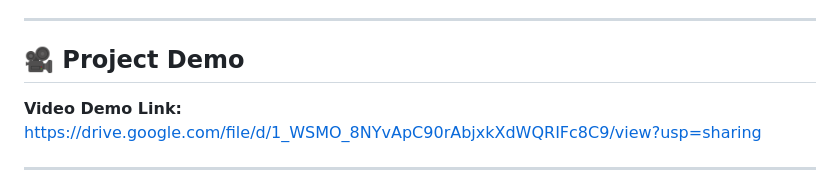
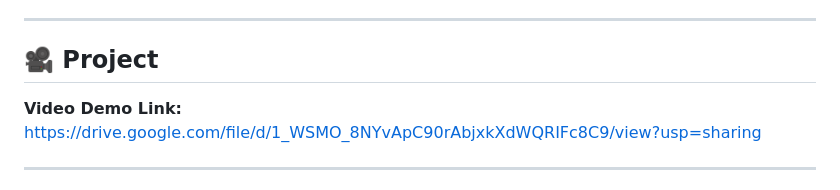
Before and after one commit to umar2026/Empowering-India, a Markdown page: README.md, the part around the change. Drawn GitHub-style.

```diff
--- a/README.md
+++ b/README.md
@@ -39,7 +39,7 @@ The dashboard provides:
 
 ---
 
-## 🎥 Project Demo
+## 🎥 Project
 
 **Video Demo Link:**
 https://drive.google.com/file/d/1_WSMO_8NYvApC90rAbjxkXdWQRIFc8C9/view?usp=sharing
```
